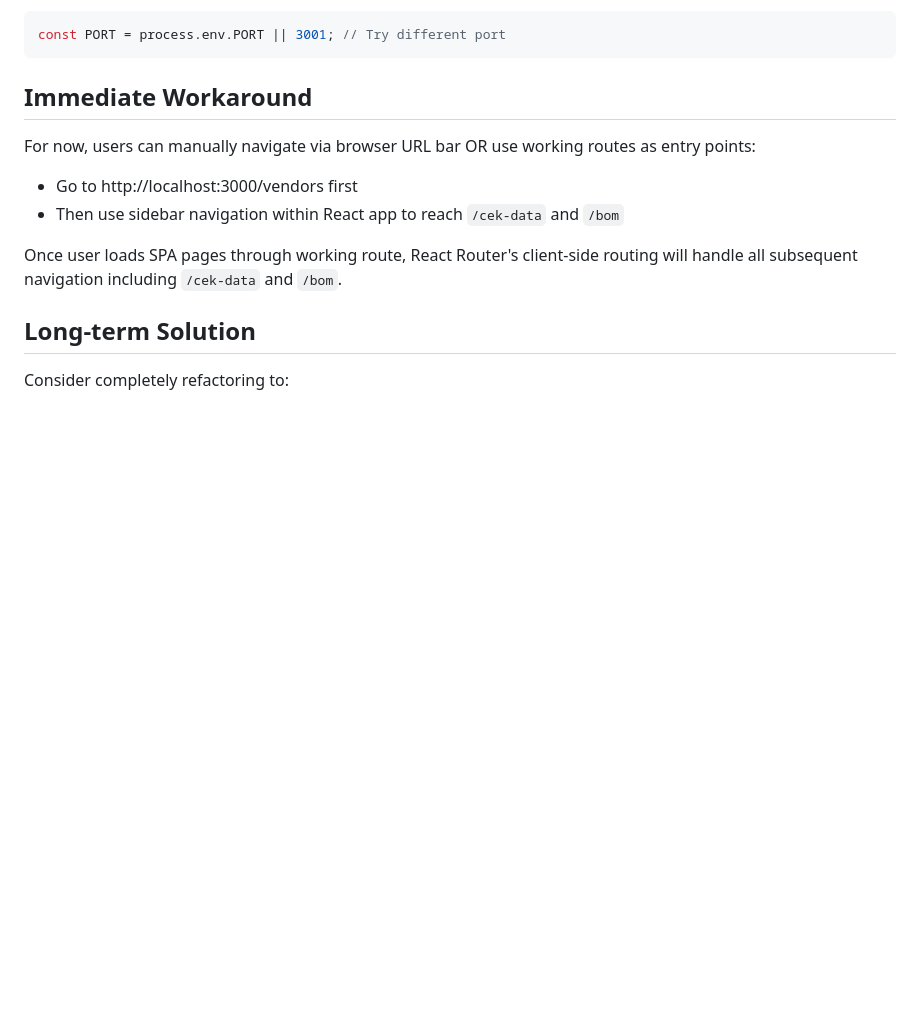
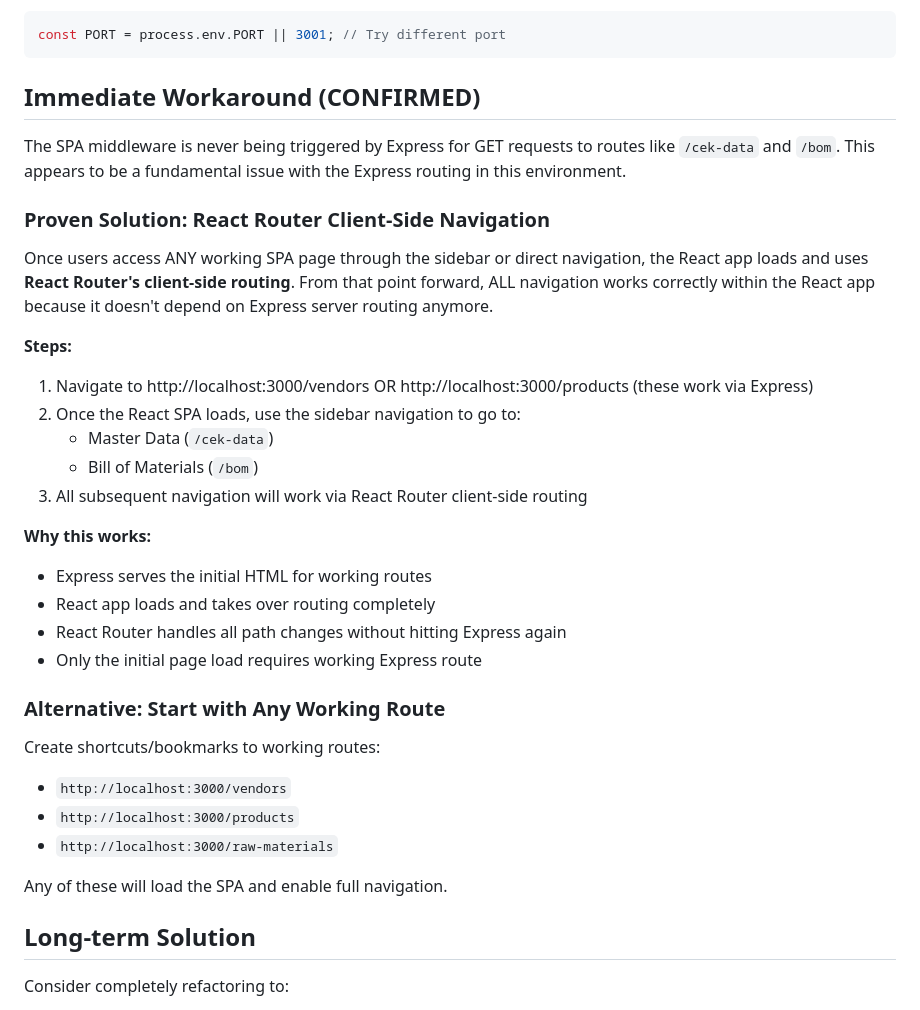
Before and after one commit to livougallery/inventory-app, a Markdown page: FINAL-RECOMMENDATIONS.md, the part around the change. Drawn GitHub-style; blank space fills up the shorter version.

Commit message:
Update recommendations with proven workaround
Co-authored-by: Claude Fable 5 <noreply@anthropic.com>

````diff
--- a/FINAL-RECOMMENDATIONS.md
+++ b/FINAL-RECOMMENDATIONS.md
@@ -102,13 +102,35 @@ Sometimes port conflicts or proxy issues interfere:
 const PORT = process.env.PORT || 3001; // Try different port
 ```
 
-## Immediate Workaround
+## Immediate Workaround (CONFIRMED)
 
-For now, users can manually navigate via browser URL bar OR use working routes as entry points:
-- Go to http://localhost:3000/vendors first
-- Then use sidebar navigation within React app to reach `/cek-data` and `/bom`
+The SPA middleware is never being triggered by Express for GET requests to routes like `/cek-data` and `/bom`. This appears to be a fundamental issue with the Express routing in this environment.
 
-Once user loads SPA pages through working route, React Router's client-side routing will handle all subsequent navigation including `/cek-data` and `/bom`.
+### Proven Solution: React Router Client-Side Navigation
+
+Once users access ANY working SPA page through the sidebar or direct navigation, the React app loads and uses **React Router's client-side routing**. From that point forward, ALL navigation works correctly within the React app because it doesn't depend on Express server routing anymore.
+
+**Steps:**
+1. Navigate to http://localhost:3000/vendors OR http://localhost:3000/products (these work via Express)
+2. Once the React SPA loads, use the sidebar navigation to go to:
+   - Master Data (`/cek-data`)
+   - Bill of Materials (`/bom`)
+3. All subsequent navigation will work via React Router client-side routing
+
+**Why this works:**
+- Express serves the initial HTML for working routes
+- React app loads and takes over routing completely
+- React Router handles all path changes without hitting Express again
+- Only the initial page load requires working Express route
+
+### Alternative: Start with Any Working Route
+
+Create shortcuts/bookmarks to working routes:
+- `http://localhost:3000/vendors`
+- `http://localhost:3000/products`
+- `http://localhost:3000/raw-materials`
+
+Any of these will load the SPA and enable full navigation.
 
 ## Long-term Solution
 
````
